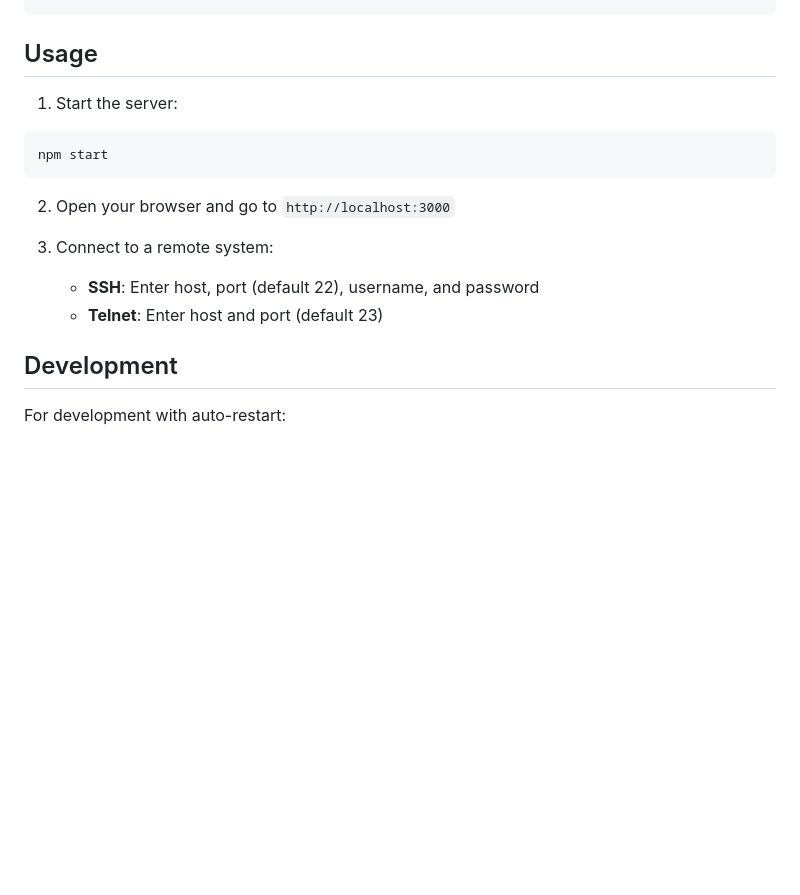
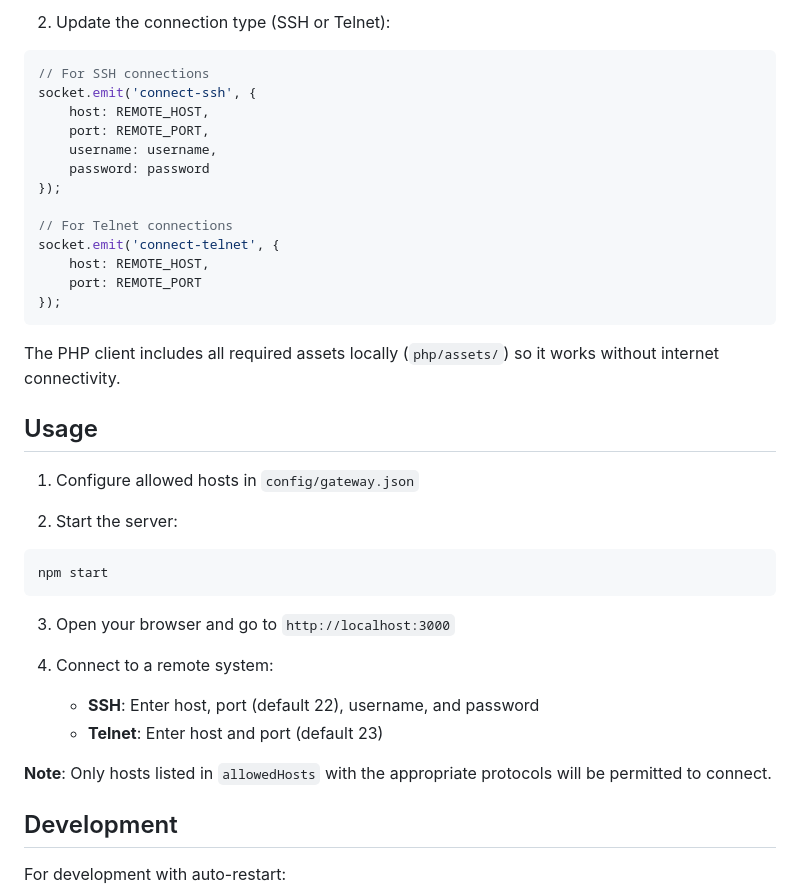
Before and after one commit to awehttam/terminalgateway, a Markdown page: README.md, the part around one of its changes. GitHub-like rendering; blank space fills up the shorter version.

````diff
--- a/README.md
+++ b/README.md
@@ -23,15 +97,38 @@ npm install
+2. Update the connection type (SSH or Telnet):
+```javascript
+// For SSH connections
+socket.emit('connect-ssh', {
+    host: REMOTE_HOST,
+    port: REMOTE_PORT,
+    username: username,
+    password: password
+});
+
+// For Telnet connections
+socket.emit('connect-telnet', {
+    host: REMOTE_HOST,
+    port: REMOTE_PORT
+});
+```
+
+The PHP client includes all required assets locally (`php/assets/`) so it works without internet connectivity.
+
 ## Usage
 
-1. Start the server:
+1. Configure allowed hosts in `config/gateway.json`
+
+2. Start the server:
 ```bash
 npm start
 ```
 
-2. Open your browser and go to `http://localhost:3000`
+3. Open your browser and go to `http://localhost:3000`
 
-3. Connect to a remote system:
+4. Connect to a remote system:
    - **SSH**: Enter host, port (default 22), username, and password
    - **Telnet**: Enter host and port (default 23)
+
+**Note**: Only hosts listed in `allowedHosts` with the appropriate protocols will be permitted to connect.
 
 ## Development
 
````
Also changed, not shown: other parts of README.md (+74 -0 lines).
